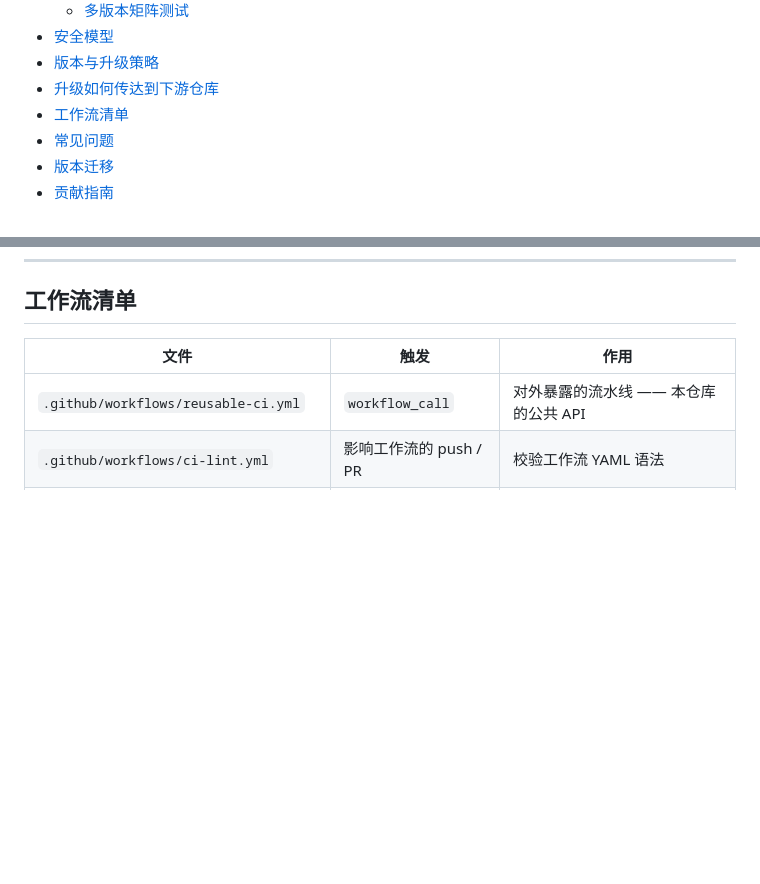
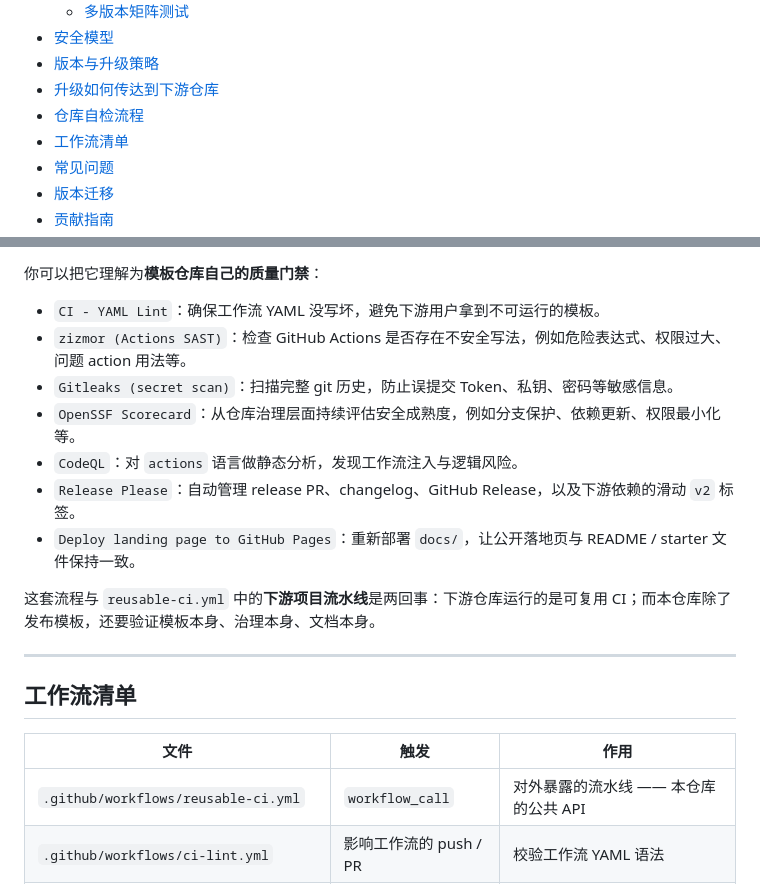
Before and after one commit to 2029193370/ci-templates, a Markdown page: README.zh-CN.md, 2 parts joined by grey strips. GitHub-like rendering; blank space fills up the shorter version.

```diff
--- a/README.zh-CN.md
+++ b/README.zh-CN.md
@@ -104,6 +104,7 @@ jobs:
 - [安全模型](#安全模型)
 - [版本与升级策略](#版本与升级策略)
 - [升级如何传达到下游仓库](#升级如何传达到下游仓库)
+- [仓库自检流程](#仓库自检流程)
 - [工作流清单](#工作流清单)
 - [常见问题](#常见问题)
 - [版本迁移](#版本迁移)
@@ -406,3 +430,17 @@ git push -f origin v2         # 所有下游仓库在下一次 CI 时自动恢
+你可以把它理解为**模板仓库自己的质量门禁**：
+
+- `CI - YAML Lint`：确保工作流 YAML 没写坏，避免下游用户拿到不可运行的模板。
+- `zizmor (Actions SAST)`：检查 GitHub Actions 是否存在不安全写法，例如危险表达式、权限过大、问题 action 用法等。
+- `Gitleaks (secret scan)`：扫描完整 git 历史，防止误提交 Token、私钥、密码等敏感信息。
+- `OpenSSF Scorecard`：从仓库治理层面持续评估安全成熟度，例如分支保护、依赖更新、权限最小化等。
+- `CodeQL`：对 `actions` 语言做静态分析，发现工作流注入与逻辑风险。
+- `Release Please`：自动管理 release PR、changelog、GitHub Release，以及下游依赖的滑动 `v2` 标签。
+- `Deploy landing page to GitHub Pages`：重新部署 `docs/`，让公开落地页与 README / starter 文件保持一致。
+
+这套流程与 `reusable-ci.yml` 中的**下游项目流水线**是两回事：下游仓库运行的是可复用 CI；而本仓库除了发布模板，还要验证模板本身、治理本身、文档本身。
+
+---
+
 ## 工作流清单
 
 | 文件 | 触发 | 作用 |
```
Also changed, not shown: other parts of README.zh-CN.md (+23 -0 lines), README.md (+38 -0 lines).
